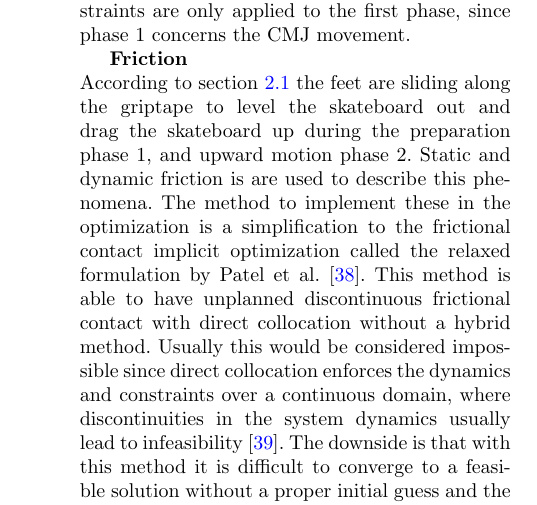
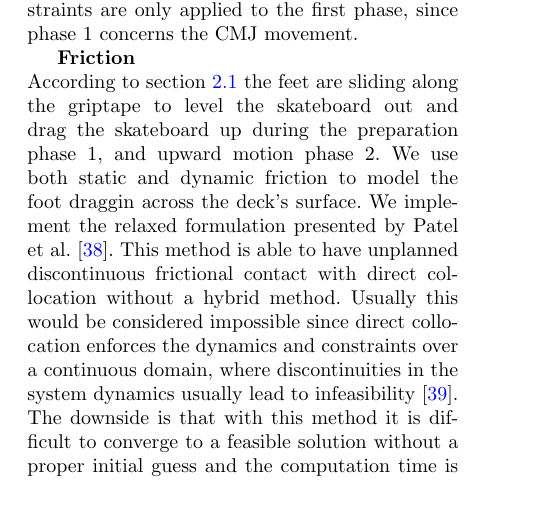
Before and after one commit to mechmotum/ollie-optimization, a LaTeX thesis (Springer Nature Ollie Thesis/ollie-optimization.tex): part of one column of page 10 of 16 before the commit and part of one column of page 7 of 16 after it, cut so that both start at the same text. Compiled offline with pdfLaTeX.

```diff
--- a/Springer Nature Ollie Thesis/ollie-optimization.tex
+++ b/Springer Nature Ollie Thesis/ollie-optimization.tex
@@ -637,15 +644,17 @@
 \textbf{Friction}\\
 According to section \ref{ss_mechanics} the feet are sliding along the griptape
 to level the skateboard out and drag the skateboard up during the preparation
-phase 1, and upward motion phase 2. Static and dynamic friction is are used to
-describe this phenomena. The method to implement these in the optimization is a
-simplification to the frictional contact implicit optimization called the
-relaxed formulation by Patel et al. \cite{patel_contact-implicit_2019}. This
-method is able to have unplanned discontinuous frictional contact with direct
-collocation without a hybrid method. Usually this would be considered
-impossible since direct collocation enforces the dynamics and constraints over
-a continuous domain, where discontinuities in the system dynamics usually lead
-to infeasibility \cite{kelly_transcription_2017}. The downside is that with
+phase 1, and upward motion phase 2. We use both static and dynamic friction to
+model the foot draggin across the deck's surface.
+We implement the relaxed formulation presented by Patel et al.
+\cite{patel_contact-implicit_2019}.
+This method is able to have unplanned discontinuous frictional contact with
+direct collocation without a hybrid method.
+Usually this would be considered impossible since direct collocation enforces
+the dynamics and constraints over a continuous domain, where discontinuities in
+the system dynamics usually lead to infeasibility
+\cite{kelly_transcription_2017}.
+The downside is that with
 this method it is difficult to converge to a feasible solution without a proper
 initial guess and the computation time is rather high
 \cite{shield_contact-implicit_2022,patel_contact-implicit_2019}. I have found a
```
Also changed, not shown: Springer Nature Ollie Thesis/ollie-optimization.tex (31 more changed lines).
